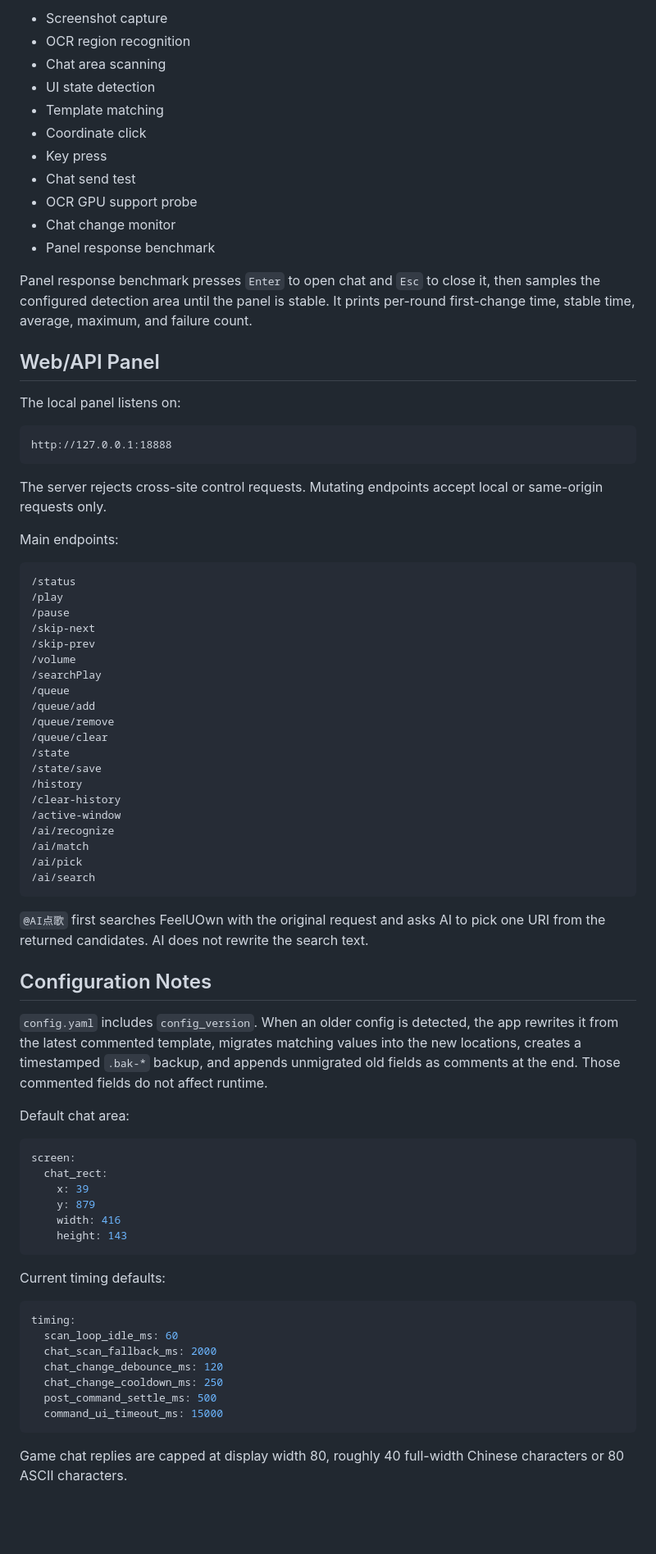
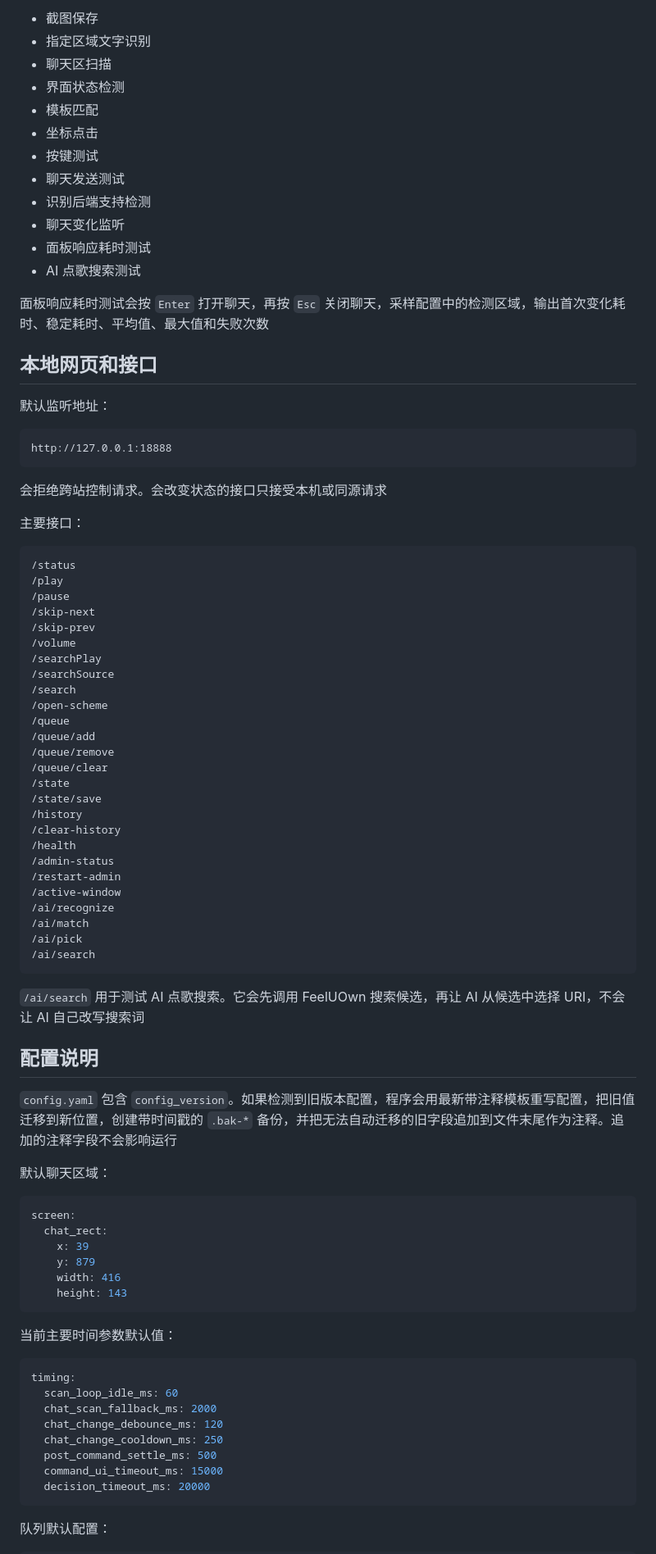
Before and after one commit to XingNian-www/Miliastra-Wonderland-Music, a Markdown page: README.md, the part around one of its changes. Shown at 82% size. Rendered like a GitHub page; blank space fills up the shorter version.

````diff
--- a/README.md
+++ b/README.md
@@ -145,29 +169,30 @@ Manual menu includes:
 
-- Screenshot capture
-- OCR region recognition
-- Chat area scanning
-- UI state detection
-- Template matching
-- Coordinate click
-- Key press
-- Chat send test
-- OCR GPU support probe
-- Chat change monitor
-- Panel response benchmark
+- 截图保存
+- 指定区域文字识别
+- 聊天区扫描
+- 界面状态检测
+- 模板匹配
+- 坐标点击
+- 按键测试
+- 聊天发送测试
+- 识别后端支持检测
+- 聊天变化监听
+- 面板响应耗时测试
+- AI 点歌搜索测试
 
-Panel response benchmark presses `Enter` to open chat and `Esc` to close it, then samples the configured detection area until the panel is stable. It prints per-round first-change time, stable time, average, maximum, and failure count.
+面板响应耗时测试会按 `Enter` 打开聊天，再按 `Esc` 关闭聊天，采样配置中的检测区域，输出首次变化耗时、稳定耗时、平均值、最大值和失败次数
 
-## Web/API Panel
+## 本地网页和接口
 
-The local panel listens on:
+默认监听地址：
 
 ```text
 http://127.0.0.1:18888
 ```
 
-The server rejects cross-site control requests. Mutating endpoints accept local or same-origin requests only.
+会拒绝跨站控制请求。会改变状态的接口只接受本机或同源请求
 
-Main endpoints:
+主要接口：
 
 ```text
 /status
@@ -177,6 +202,9 @@ Main endpoints:
 /skip-prev
 /volume
 /searchPlay
+/searchSource
+/search
+/open-scheme
 /queue
 /queue/add
 /queue/remove
@@ -185,6 +213,9 @@ Main endpoints:
 /state/save
 /history
 /clear-history
+/health
+/admin-status
+/restart-admin
 /active-window
 /ai/recognize
 /ai/match
@@ -192,13 +223,13 @@ Main endpoints:
 /ai/search
 ```
 
-`@AI点歌` first searches FeelUOwn with the original request and asks AI to pick one URI from the returned candidates. AI does not rewrite the search text.
+`/ai/search` 用于测试 AI 点歌搜索。它会先调用 FeelUOwn 搜索候选，再让 AI 从候选中选择 URI，不会让 AI 自己改写搜索词
 
-## Configuration Notes
+## 配置说明
 
-`config.yaml` includes `config_version`. When an older config is detected, the app rewrites it from the latest commented template, migrates matching values into the new locations, creates a timestamped `.bak-*` backup, and appends unmigrated old fields as comments at the end. Those commented fields do not affect runtime.
+`config.yaml` 包含 `config_version`。如果检测到旧版本配置，程序会用最新带注释模板重写配置，把旧值迁移到新位置，创建带时间戳的 `.bak-*` 备份，并把无法自动迁移的旧字段追加到文件末尾作为注释。追加的注释字段不会影响运行
 
-Default chat area:
+默认聊天区域：
 
 ```yaml
 screen:
@@ -209,7 +240,7 @@ screen:
     height: 143
 ```
 
-Current timing defaults:
+当前主要时间参数默认值：
 
 ```yaml
 timing:
@@ -219,7 +250,8 @@ timing:
   chat_change_cooldown_ms: 250
   post_command_settle_ms: 500
   command_ui_timeout_ms: 15000
+  decision_timeout_ms: 20000
 ```
 
-Game chat replies are capped at display width 80, roughly 40 full-width Chinese characters or 80 ASCII characters.
+队列默认配置：
 
````
Also changed, not shown: other parts of README.md (+92 -60 lines).
